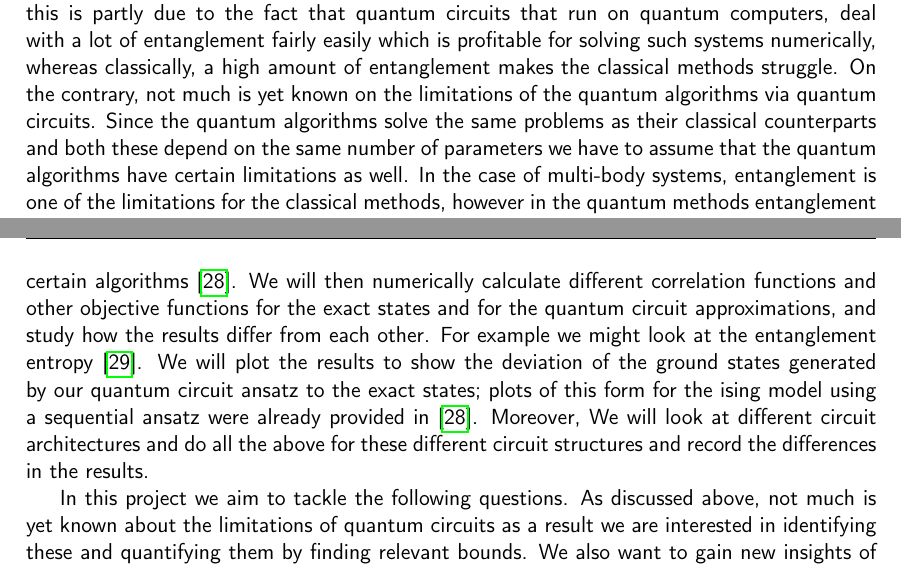
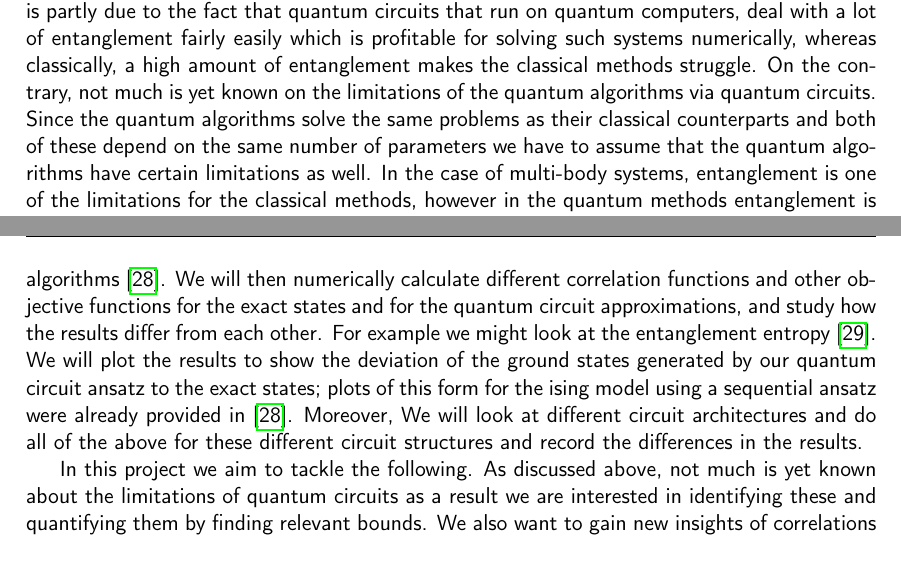
Before and after one commit to LucaYoy/Many-quantum-bodies-using-quantum-computing, a LaTeX document (latex files/litReview.tex): two parts of pages 2 and 3 of 5, joined at a grey line, cut so that both start at the same text. Compiled offline with pdfLaTeX.

Commit message:
corrected grammar in lit review

```diff
--- a/latex files/litReview.tex
+++ b/latex files/litReview.tex
@@ -21,9 +21,9 @@
 
-	In an attempt to overcome some of the shortcomings of the classical methods, quantum methods for solving optimization problems and multi-body quantum systems were introduced. The VQE (Variational quantum eigensolver) was used by IBM to find the ground state energy of molecules in  quantum chemistry \cite{kandala_mezzacapo_temme_takita_brink_chow_gambetta_2017} and it was also implemented on a photonic quantum processing unit \cite{peruzzo_mcclean_shadbolt_yung_zhou_love_aspuru-guzik_obrien_2014} to solve problems involving small molecules. Another algorithm based on quantum computation is the QAOA (quantum approximate optimization algorithm) which was used to produce approximate solutions to combinatorial optimization problems \cite{https://doi.org/10.48550/arxiv.1411.4028} and found to outperform other methods \cite{PhysRevX.10.021067}. Recently, quantum circuit Tensor Networks were proposed, where TN like MPS and MERA (multi scale entanglement renormalization Ansatz)\cite{vidal_2008} were promoted to their quantum circuit versions, it is found that the quantum circuit TN are more expressive than their classical counterparts for certain physical models \cite{haghshenas_gray_potter_chan_2022}. The utility of quantum circuit TN has also been demonstrated by being implemented on NISQ machines for quantum simulations achieved through parallelism \cite{barratt_dborin_bal_stojevic_pollmann_green_2021}. The translation of TN to the quantum version poses the question if all progress in classical simulations of quantum systems can be translated in this way and would provide advantages over the classical methods. Most of the quantum methods described above give performance speed-ups compared to competing classical methods solving the same problem; in the case of multi-body quantum systems studies this is partly due to the fact that quantum circuits that run on quantum computers, deal with a lot of entanglement fairly easily which is profitable for solving such systems numerically, whereas classically, a high amount of entanglement makes the classical methods struggle. On the contrary, not much is yet known on the limitations of the quantum algorithms via quantum circuits. Since the quantum algorithms solve the same problems as their classical counterparts and both these depend on the same number of parameters we have to assume that the quantum algorithms have certain limitations as well. In the case of multi-body systems, entanglement is one of the limitations for the classical methods, however in the quantum methods entanglement is efficiently generated, thus it means some other properties must carry the limitations.
+	In an attempt to overcome some of the shortcomings of the classical methods, quantum methods for solving optimization problems and multi-body quantum systems were introduced. The VQE (Variational quantum eigensolver) was used by IBM to find the ground state energy of molecules in  quantum chemistry \cite{kandala_mezzacapo_temme_takita_brink_chow_gambetta_2017} and it was also implemented on a photonic quantum processing unit \cite{peruzzo_mcclean_shadbolt_yung_zhou_love_aspuru-guzik_obrien_2014} to solve problems involving small molecules. Another algorithm based on quantum computation is the QAOA (quantum approximate optimization algorithm) which was used to produce approximate solutions to combinatorial optimization problems \cite{https://doi.org/10.48550/arxiv.1411.4028} and found to outperform other methods \cite{PhysRevX.10.021067}. Recently, quantum circuit Tensor Networks were proposed, where TN like MPS and MERA (multi scale entanglement renormalization Ansatz)\cite{vidal_2008} were promoted to their quantum circuit versions, it is found that the quantum circuit TN are more expressive than their classical counterparts for certain physical models \cite{haghshenas_gray_potter_chan_2022}. The utility of quantum circuit TN has also been demonstrated by being implemented on NISQ machines for quantum simulations achieved through parallelism \cite{barratt_dborin_bal_stojevic_pollmann_green_2021}. The translation of TN to the quantum version poses the question if all progress in classical simulations of quantum systems can be translated in this way and would provide advantages over the classical methods. Most of the quantum methods described above give performance speed-ups compared to competing classical methods solving the same problem; in the case of multi-body quantum systems studies this is partly due to the fact that quantum circuits that run on quantum computers, deal with a lot of entanglement fairly easily which is profitable for solving such systems numerically, whereas classically, a high amount of entanglement makes the classical methods struggle. On the contrary, not much is yet known on the limitations of the quantum algorithms via quantum circuits. Since the quantum algorithms solve the same problems as their classical counterparts and both of these depend on the same number of parameters we have to assume that the quantum algorithms have certain limitations as well. In the case of multi-body systems, entanglement is one of the limitations for the classical methods, however in the quantum methods entanglement is efficiently generated, thus it means some other properties must carry the limitations.
 
-	We seek to analyse these systems by first solving the eigenvalue problem for certain Hamiltonians and looking at the exact ground states. To do this we will consider multiple models: ising (free fermion), XXZ (integrable) and ising with transverse and longitudinal field (non-integrable). These were used as benchmarks in the literature \cite{PhysRevResearch.4.L022020,PRXQuantum.2.010342,PhysRevResearch.4.033118} thus form convenient examples. To solve these, we will adopt brute force exact numerical methods for small systems. We then model certain quantum circuits using python and use these to solve an optimization problem, namely we want to optimize the parameters in the quantum circuits to maximize the overlap of the resulting states with the exact states (fidelity). Optimization of fidelity is carried out to find the most optimal quantum circuit described by unitary operators; an example of this optimization procedure is described in appendix B of \cite{PRXQuantum.2.010342}. We will use the exact states found out using the method above, however other target states can be used which can be constructed through other classical methods like MPS, and those can be used instead via certain algorithms \cite{PRXQuantum.2.010342}. We will then numerically calculate different correlation functions and other objective functions for the exact states and for the quantum circuit approximations, and study how the results differ from each other. For example we might look at the entanglement entropy \cite{PhysRevResearch.4.033118}. We will plot the results to show the deviation of the ground states generated by our quantum circuit ansatz to the exact states; plots of this form for the ising model using a sequential ansatz were already provided in \cite{PRXQuantum.2.010342}. Moreover, We will look at different circuit architectures and do all the above for these different circuit structures and record the differences in the results.
+	We seek to analyse these systems by first solving the eigenvalue problem for certain Hamiltonians and looking at the exact ground states. To do this we will consider multiple models: ising (free fermion), XXZ (integrable) and ising with transverse and longitudinal field (non-integrable). These were used as benchmarks in the literature \cite{PhysRevResearch.4.L022020,PRXQuantum.2.010342,PhysRevResearch.4.033118} thus form convenient examples. To solve these, we will adopt brute force exact numerical methods for small systems. We then model certain quantum circuits using python and use these to solve an optimization problem, namely we want to optimize the parameters in the quantum circuits to maximize the overlap of the resulting states with the exact states (fidelity). Optimization of fidelity is carried out to find the most optimal quantum circuit described by unitary operators; an example of this optimization procedure is described in appendix B of \cite{PRXQuantum.2.010342}. We will use the exact states found out using the method above, however other target states can be used which can be constructed through other classical methods like MPS, and those can be used instead via certain algorithms \cite{PRXQuantum.2.010342}. We will then numerically calculate different correlation functions and other objective functions for the exact states and for the quantum circuit approximations, and study how the results differ from each other. For example we might look at the entanglement entropy \cite{PhysRevResearch.4.033118}. We will plot the results to show the deviation of the ground states generated by our quantum circuit ansatz to the exact states; plots of this form for the ising model using a sequential ansatz were already provided in \cite{PRXQuantum.2.010342}. Moreover, We will look at different circuit architectures and do all of the above for these different circuit structures and record the differences in the results.
 
-	In this project we aim to tackle the following questions. As discussed above, not much is yet known about the limitations of quantum circuits as a result we are interested in identifying these and quantifying them by finding relevant bounds. We also want to gain  new insights of correlations on quantum circuits, this might point us in the right direction of where to look in order to find limitations. As a third objective, we would like to propose new circuit structures for approximating ground states.
+	In this project we aim to tackle the following. As discussed above, not much is yet known about the limitations of quantum circuits as a result we are interested in identifying these and quantifying them by finding relevant bounds. We also want to gain  new insights of correlations on quantum circuits, this might point us in the right direction of where to look in order to find limitations. As a third objective, we would like to propose new circuit structures for approximating ground states.
 
  	\bibliography{refs}
  	\bibliographystyle{unsrt}
```
Also changed, not shown: latex files/litReview.pdf, latex files/litReview.tex (4 more changed lines), 3 other files.
